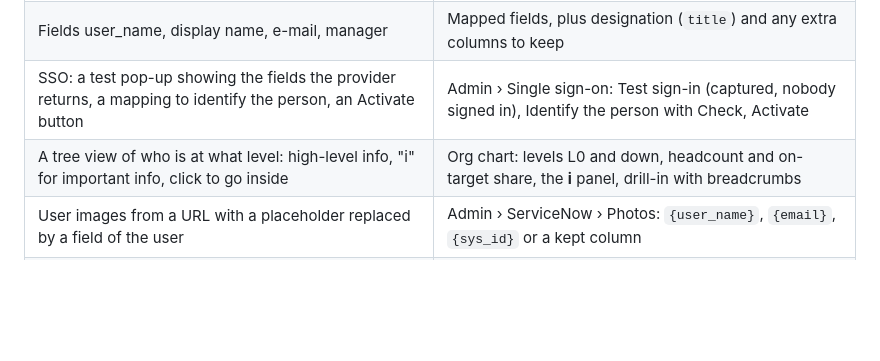
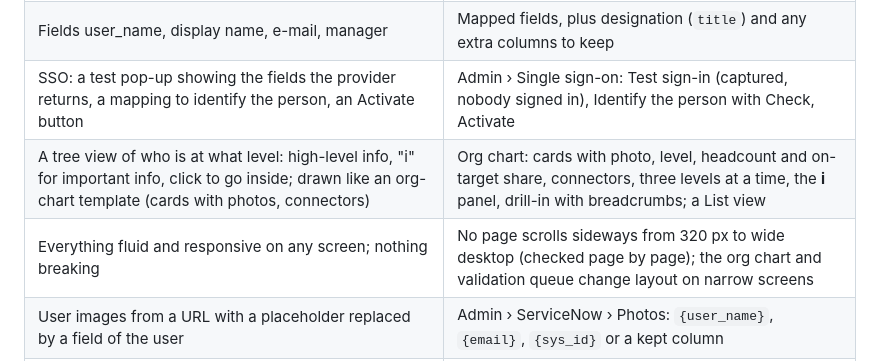
Before and after one commit to avroguha/skill-management, a Markdown page: REQUIREMENTS.md, the part around the change. Rendered like a GitHub page; blank space fills up the shorter version.

```diff
--- a/REQUIREMENTS.md
+++ b/REQUIREMENTS.md
@@ -45,7 +45,8 @@ Status: built 2026-11-12. Each requirement below names where it lives in the app
 | A schedule keeps the data up to date | Sync every N hours, or **Sync now**; history of every run |
 | Fields user_name, display name, e-mail, manager | Mapped fields, plus designation (`title`) and any extra columns to keep |
 | SSO: a test pop-up showing the fields the provider returns, a mapping to identify the person, an Activate button | Admin › Single sign-on: Test sign-in (captured, nobody signed in), Identify the person with Check, Activate |
-| A tree view of who is at what level: high-level info, "i" for important info, click to go inside | Org chart: levels L0 and down, headcount and on-target share, the **i** panel, drill-in with breadcrumbs |
+| A tree view of who is at what level: high-level info, "i" for important info, click to go inside; drawn like an org-chart template (cards with photos, connectors) | Org chart: cards with photo, level, headcount and on-target share, connectors, three levels at a time, the **i** panel, drill-in with breadcrumbs; a List view |
+| Everything fluid and responsive on any screen; nothing breaking | No page scrolls sideways from 320 px to wide desktop (checked page by page); the org chart and validation queue change layout on narrow screens |
 | User images from a URL with a placeholder replaced by a field of the user | Admin › ServiceNow › Photos: `{user_name}`, `{email}`, `{sys_id}` or a kept column |
 | No reliable source of organisation data | Teams are built from the manager chain (switchable); other organisation sources are not built |
 | Only team and individual capability; no suggestions such as hiring | The train / develop / move / hire plan is removed; Overview and Gaps report capability only |
```
Also changed, not shown: README.md (+3 -1 lines), docs/screenshots/11-org-chart.png, 8 other files.
